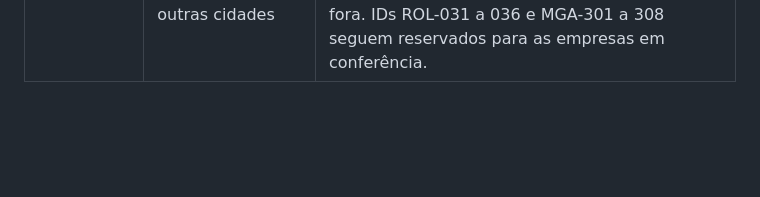
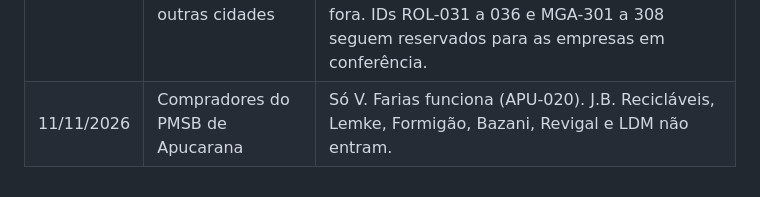
Before and after one commit to JenniferWaldhelm/desvia, a Markdown page: DECISOES.md, the part around the change. Rendered like a GitHub page; blank space fills up the shorter version.

Commit message:
Decisões: compradores de Apucarana
Co-Authored-By: Claude Opus 5.5 <noreply@anthropic.com>
Claude-Session: https://claude.ai/code/session_01T9XhrzVcVi3dfHoA4UtKS1

```diff
--- a/DECISOES.md
+++ b/DECISOES.md
@@ -68,3 +68,4 @@ Registro das decisões que valem para o projeto inteiro e das decisões sobre po
 | 11/11/2026 | Farmácias de Maringá no mesmo endereço | Juntadas mantendo o nome da loja: Econômica, Preço Baixo, Nossa (Av. Brasil e Av. Paraná), Pontual. MGA-107, 109, 119, 135, 191, 200 apagados. |
 | 11/11/2026 | Pontos ABREE/Green Eletron em Londrina | 57 pontos de eletroeletrônicos importados (LDA-326 a 382). Já na base: Casas Bahia Av. Paraná, Ferro Velho Batista, E-Letro, Green Ocean, Catador Eletrônico. MEI Vinicius R. Pires fora (endereço residencial). |
 | 11/11/2026 | Pontos ABREE/Green Eletron das outras cidades | 54 importados: Ibiporã IBI-038 a 041, Mandaguari MGI-018 a 020, Rolândia ROL-037 a 041, Maringá MGA-315 a 356. Prefeitura de Maringá já estava na base. Sarandi (10) guardado em Pendências. MEI Renata C. da Silva fora. IDs ROL-031 a 036 e MGA-301 a 308 seguem reservados para as empresas em conferência. |
+| 11/11/2026 | Compradores do PMSB de Apucarana | Só V. Farias funciona (APU-020). J.B. Recicláveis, Lemke, Formigão, Bazani, Revigal e LDM não entram. |
```
